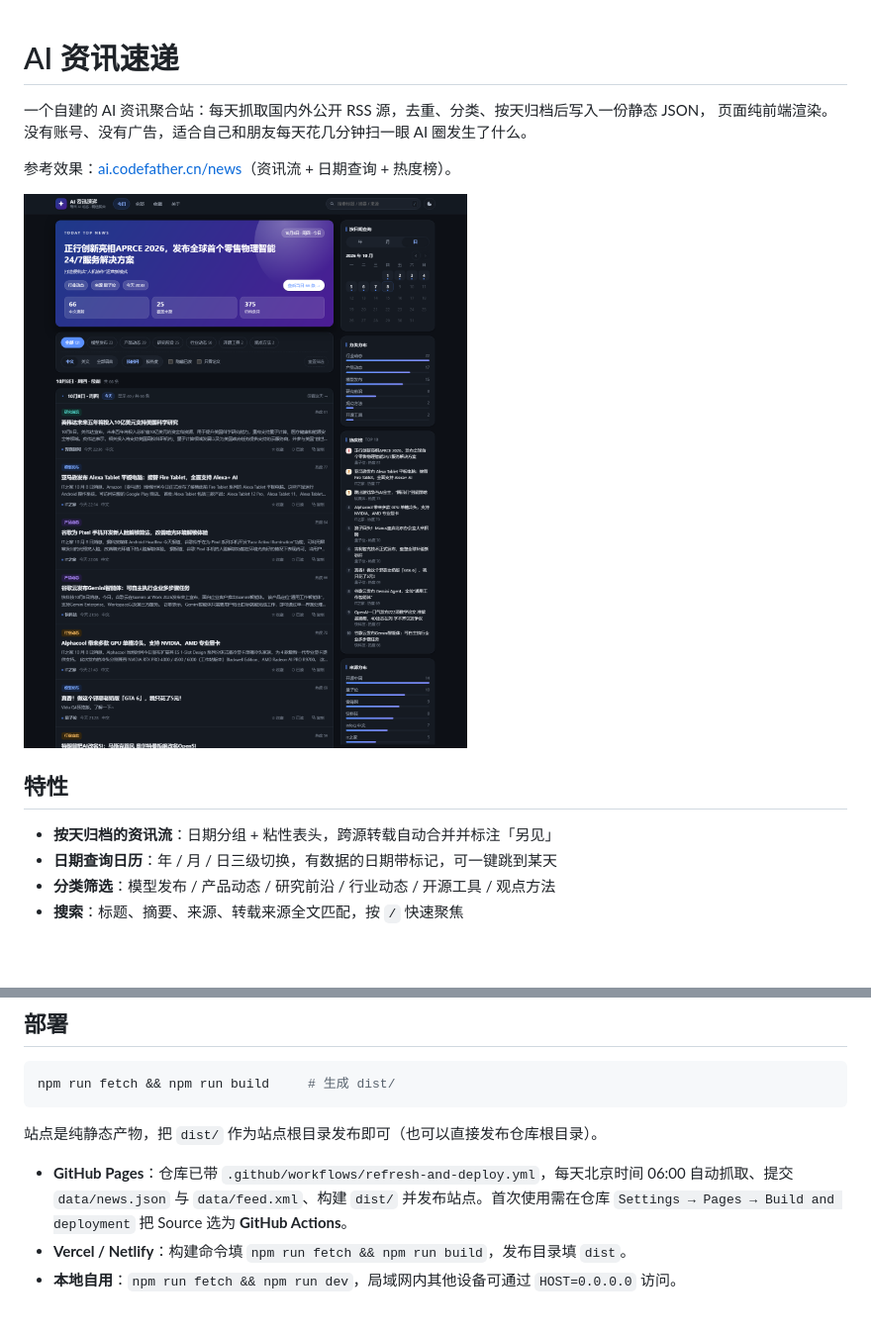
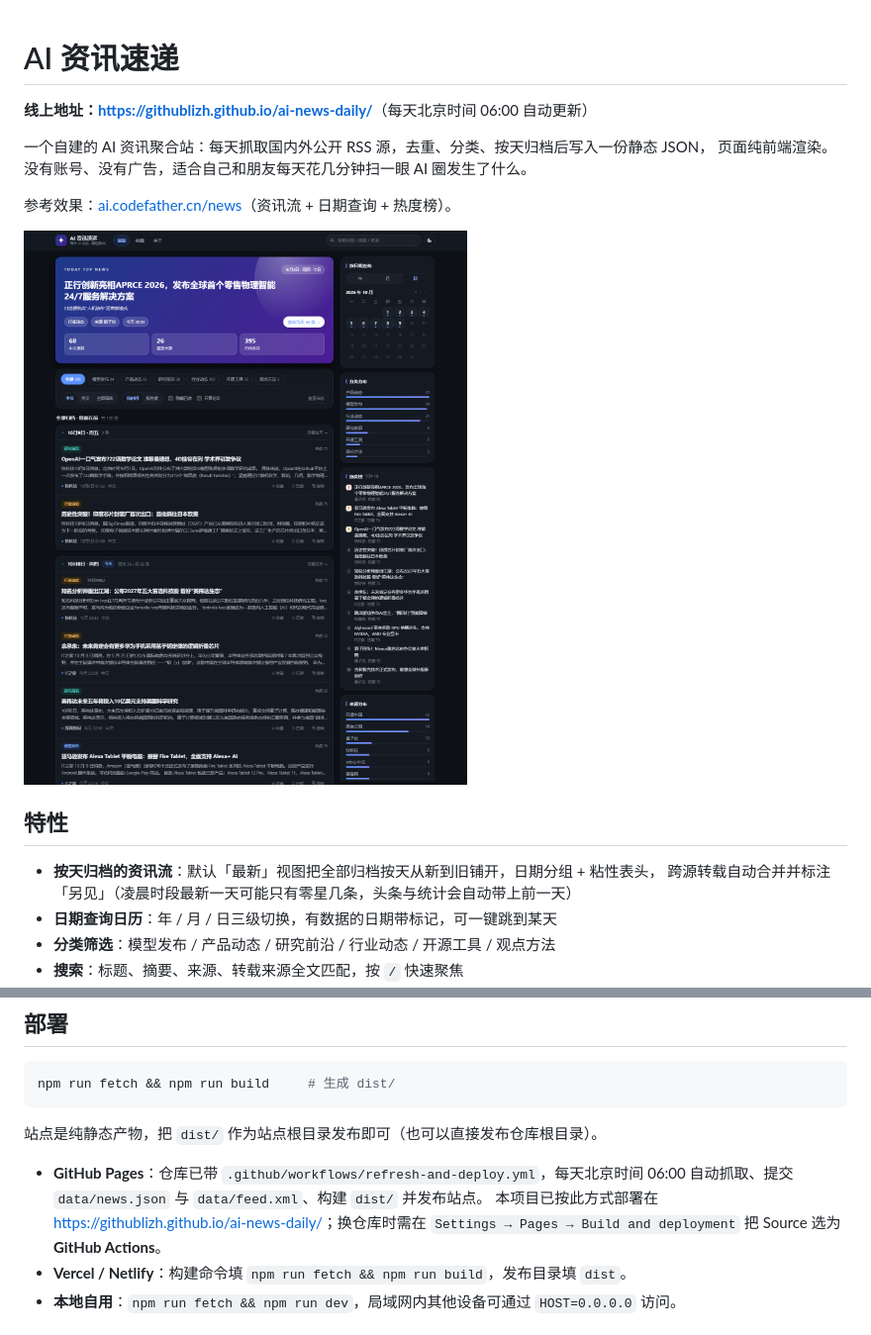
Before and after one commit to GitHubLizh/ai-news-daily, a Markdown page: README.md, 2 parts joined by grey strips. Shown: that part at 99% size. Rendered like a GitHub page; pictures changed too: docs/preview.png; blank space fills up the shorter version.

Commit message:
fix: 默认视图改为全部归档，避免凌晨只有零星几条
- 导航由「今日/全部」改为「最新」，默认展示全部归档、最新在前
- 头条与侧栏统计在最新一天不足 10 条时自动并入前一天，跨零点不再出现空页面
- 头条日期标签与跳转链接改用头条自身所属日期
- README 补上线上地址与部署现状

```diff
--- a/README.md
+++ b/README.md
@@ -1,4 +1,6 @@
 # AI 资讯速递
+
+**线上地址：<https://githublizh.github.io/ai-news-daily/>**（每天北京时间 06:00 自动更新）
 
 一个自建的 AI 资讯聚合站：每天抓取国内外公开 RSS 源，去重、分类、按天归档后写入一份静态 JSON，
 页面纯前端渲染。没有账号、没有广告，适合自己和朋友每天花几分钟扫一眼 AI 圈发生了什么。
@@ -9,7 +11,8 @@
 
 ## 特性
 
-- **按天归档的资讯流**：日期分组 + 粘性表头，跨源转载自动合并并标注「另见」
+- **按天归档的资讯流**：默认「最新」视图把全部归档按天从新到旧铺开，日期分组 + 粘性表头，
+  跨源转载自动合并并标注「另见」（凌晨时段最新一天可能只有零星几条，头条与统计会自动带上前一天）
 - **日期查询日历**：年 / 月 / 日三级切换，有数据的日期带标记，可一键跳到某天
 - **分类筛选**：模型发布 / 产品动态 / 研究前沿 / 行业动态 / 开源工具 / 观点方法
 - **搜索**：标题、摘要、来源、转载来源全文匹配，按 `/` 快速聚焦
@@ -119,7 +122,8 @@ npm run fetch && npm run build     # 生成 dist/
 站点是纯静态产物，把 `dist/` 作为站点根目录发布即可（也可以直接发布仓库根目录）。
 
 - **GitHub Pages**：仓库已带 `.github/workflows/refresh-and-deploy.yml`，每天北京时间 06:00
-  自动抓取、提交 `data/news.json` 与 `data/feed.xml`、构建 `dist/` 并发布站点。首次使用需在仓库
+  自动抓取、提交 `data/news.json` 与 `data/feed.xml`、构建 `dist/` 并发布站点。
+  本项目已按此方式部署在 <https://githublizh.github.io/ai-news-daily/>；换仓库时需在
   `Settings → Pages → Build and deployment` 把 Source 选为 **GitHub Actions**。
 - **Vercel / Netlify**：构建命令填 `npm run fetch && npm run build`，发布目录填 `dist`。
 - **本地自用**：`npm run fetch && npm run dev`，局域网内其他设备可通过 `HOST=0.0.0.0` 访问。
```
Also changed, not shown: 2 other files.
